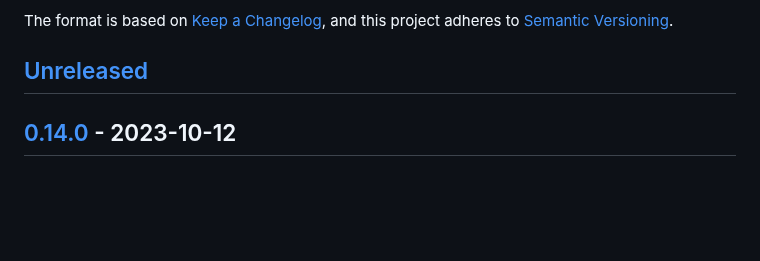
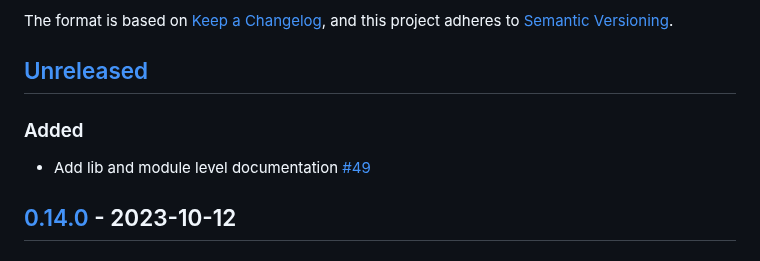
Before and after one commit to dusk-network/zk-tools, a Markdown page: crates/jubjub-schnorr/CHANGELOG.md, the part around one of its changes. GitHub-like rendering; blank space fills up the shorter version.

Commit message:
Update CHANGELOG

```diff
--- a/crates/jubjub-schnorr/CHANGELOG.md
+++ b/crates/jubjub-schnorr/CHANGELOG.md
@@ -6,6 +6,10 @@ The format is based on [Keep a Changelog](https://keepachangelog.com/en/1.0.0/),
 and this project adheres to [Semantic Versioning](https://semver.org/spec/v2.0.0.html).
 
 ## [Unreleased]
+
+### Added
+
+- Add lib and module level documentation [#49]
 
 ## [0.14.0] - 2023-10-12
 
```
Also changed, not shown: other parts of crates/jubjub-schnorr/CHANGELOG.md (+1 -0 lines).
